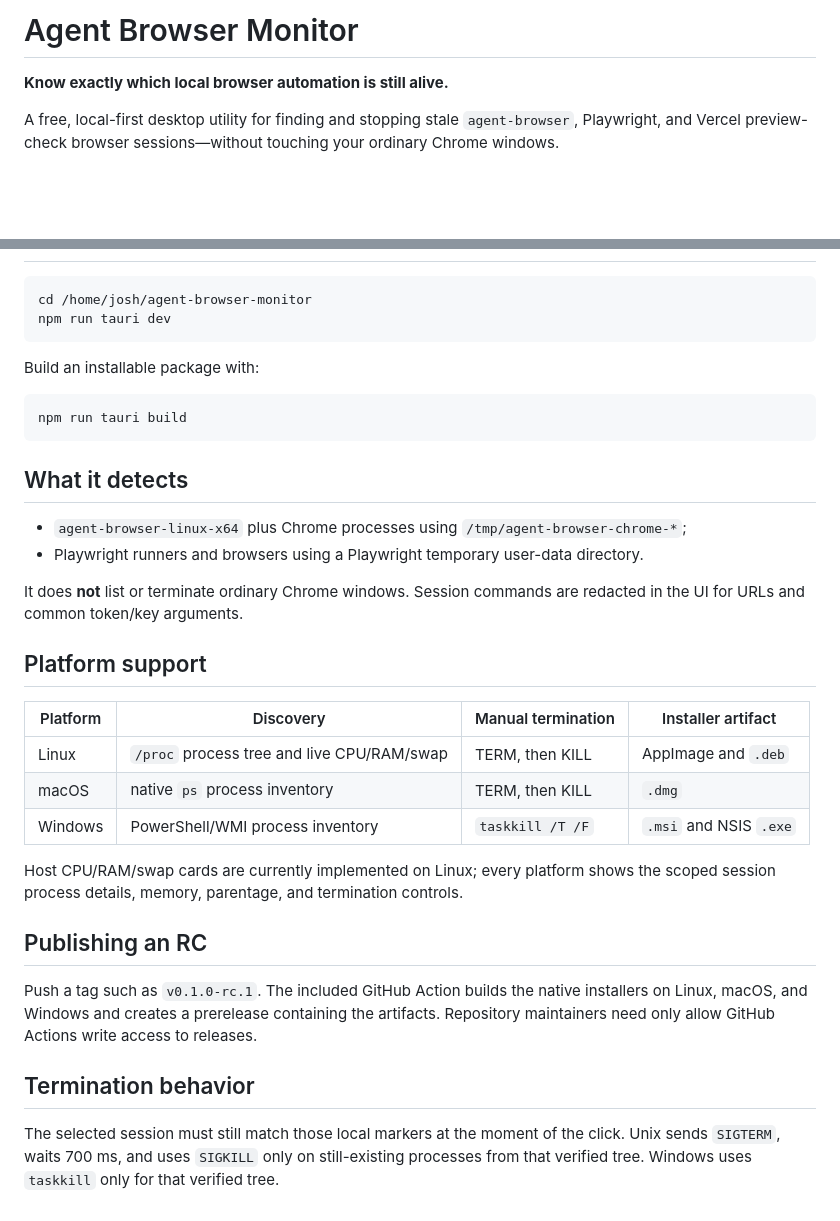
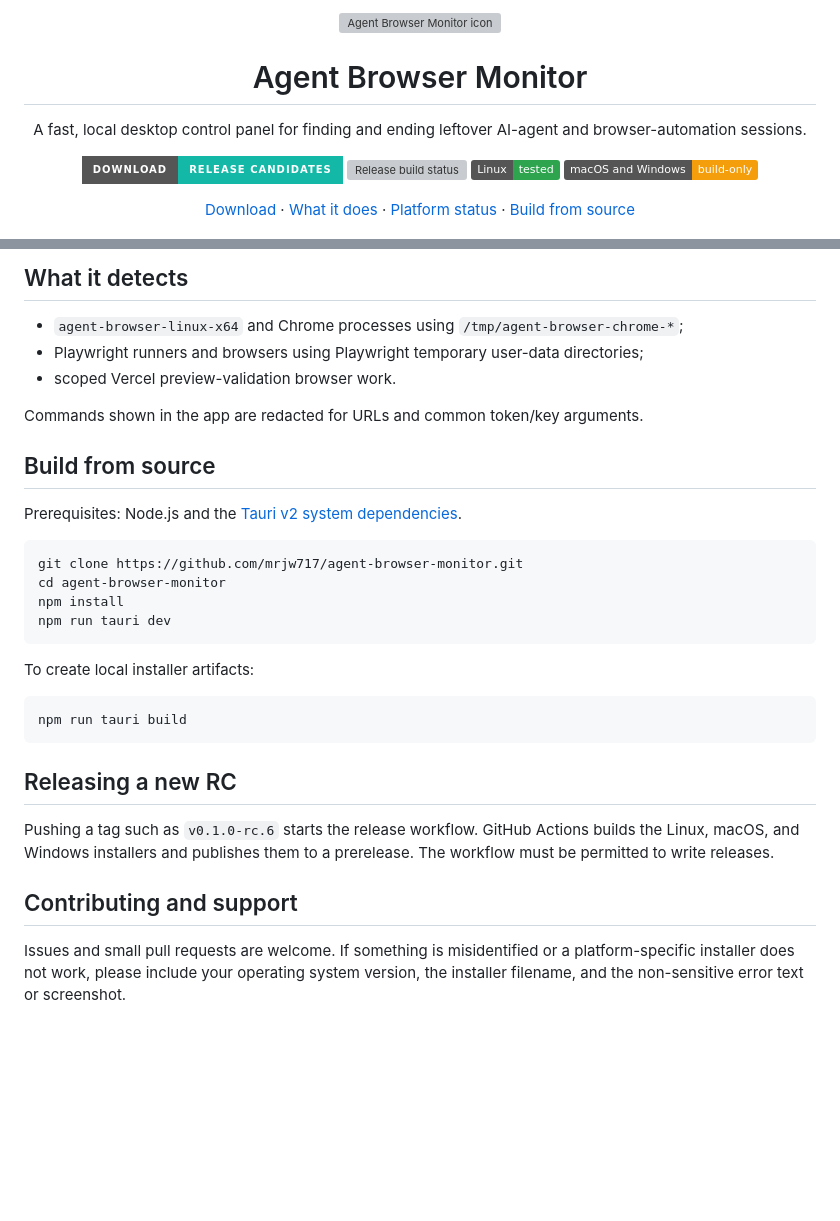
Before and after one commit to mrjw717/agent-browser-monitor, a Markdown page: README.md, 2 parts joined by grey strips. Drawn GitHub-style; badges without logos; blank space fills up the shorter version; grey boxes are pictures that could not be loaded.

````diff
--- a/README.md
+++ b/README.md
@@ -1,8 +1,23 @@
-# Agent Browser Monitor
+<p align="center">
+  <img src="src-tauri/icons/128x128.png" width="96" alt="Agent Browser Monitor icon">
+</p>
 
-**Know exactly which local browser automation is still alive.**
+<h1 align="center">Agent Browser Monitor</h1>
 
-A free, local-first desktop utility for finding and stopping stale `agent-browser`, Playwright, and Vercel preview-check browser sessions—without touching your ordinary Chrome windows.
+<p align="center">
+  A fast, local desktop control panel for finding and ending leftover AI-agent and browser-automation sessions.
+</p>
+
+<p align="center">
+  <a href="https://github.com/mrjw717/agent-browser-monitor/releases"><img src="https://img.shields.io/badge/Download-release%20candidates-14b8a6?style=for-the-badge" alt="Download release candidates"></a>
+  <a href="https://github.com/mrjw717/agent-browser-monitor/actions/workflows/release-rc.yml"><img src="https://github.com/mrjw717/agent-browser-monitor/actions/workflows/release-rc.yml/badge.svg" alt="Release build status"></a>
+  <a href="#platform-status"><img src="https://img.shields.io/badge/Linux-tested-2ea44f" alt="Linux tested"></a>
+  <a href="#platform-status"><img src="https://img.shields.io/badge/macOS%20and%20Windows-build--only-f59e0b" alt="macOS and Windows build only"></a>
+</p>
+
+<p align="center">
+  <a href="#download">Download</a> · <a href="#what-it-does">What it does</a> · <a href="#platform-status">Platform status</a> · <a href="#build-from-source">Build from source</a>
+</p>
 
 ![Agent Browser Monitor showing four live local automation sessions](assets/live-session-monitor.png)
 
@@ -38,36 +77,32 @@ After installing, launch **Agent Browser Monitor** from your Start menu, Applica
+## What it detects
+
+- `agent-browser-linux-x64` and Chrome processes using `/tmp/agent-browser-chrome-*`;
+- Playwright runners and browsers using Playwright temporary user-data directories;
+- scoped Vercel preview-validation browser work.
+
+Commands shown in the app are redacted for URLs and common token/key arguments.
+
+## Build from source
+
+Prerequisites: Node.js and the [Tauri v2 system dependencies](https://v2.tauri.app/start/prerequisites/).
 
 ```sh
-cd /home/josh/agent-browser-monitor
+git clone https://github.com/mrjw717/agent-browser-monitor.git
+cd agent-browser-monitor
+npm install
 npm run tauri dev
 ```
 
-Build an installable package with:
+To create local installer artifacts:
 
 ```sh
 npm run tauri build
 ```
 
-## What it detects
+## Releasing a new RC
 
-- `agent-browser-linux-x64` plus Chrome processes using `/tmp/agent-browser-chrome-*`;
-- Playwright runners and browsers using a Playwright temporary user-data directory.
+Pushing a tag such as `v0.1.0-rc.6` starts the release workflow. GitHub Actions builds the Linux, macOS, and Windows installers and publishes them to a prerelease. The workflow must be permitted to write releases.
 
-It does **not** list or terminate ordinary Chrome windows. Session commands are redacted in the UI for URLs and common token/key arguments.
+## Contributing and support
 
-## Platform support
-
-| Platform | Discovery | Manual termination | Installer artifact |
-| --- | --- | --- | --- |
-| Linux | `/proc` process tree and live CPU/RAM/swap | TERM, then KILL | AppImage and `.deb` |
-| macOS | native `ps` process inventory | TERM, then KILL | `.dmg` |
-| Windows | PowerShell/WMI process inventory | `taskkill /T /F` | `.msi` and NSIS `.exe` |
-
-Host CPU/RAM/swap cards are currently implemented on Linux; every platform shows the scoped session process details, memory, parentage, and termination controls.
-
-## Publishing an RC
-
-Push a tag such as `v0.1.0-rc.1`. The included GitHub Action builds the native installers on Linux, macOS, and Windows and creates a prerelease containing the artifacts. Repository maintainers need only allow GitHub Actions write access to releases.
-
-## Termination behavior
-
-The selected session must still match those local markers at the moment of the click. Unix sends `SIGTERM`, waits 700 ms, and uses `SIGKILL` only on still-existing processes from that verified tree. Windows uses `taskkill` only for that verified tree.
+Issues and small pull requests are welcome. If something is misidentified or a platform-specific installer does not work, please include your operating system version, the installer filename, and the non-sensitive error text or screenshot.
````
Also changed, not shown: other parts of README.md (+43 -19 lines).
